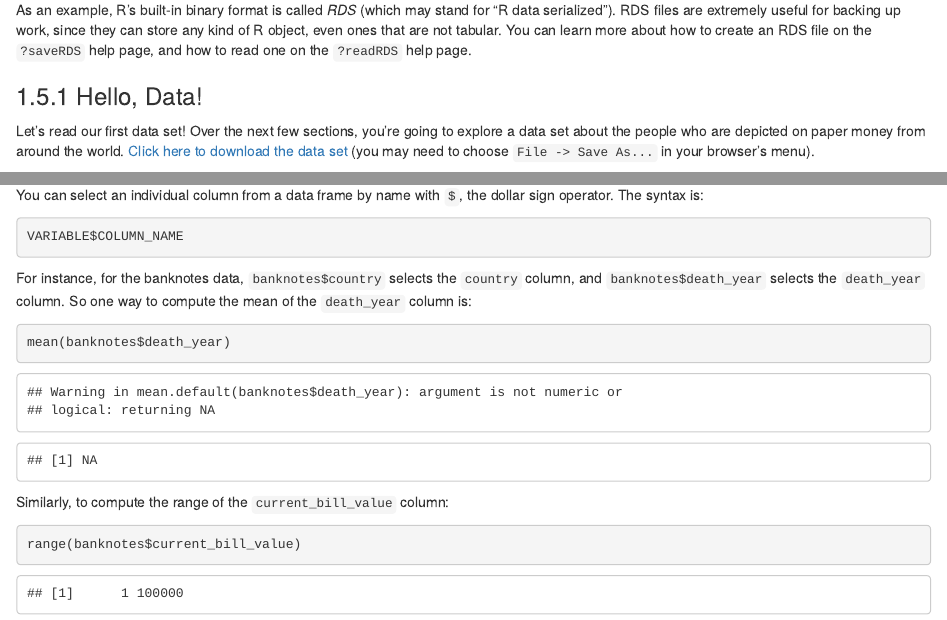
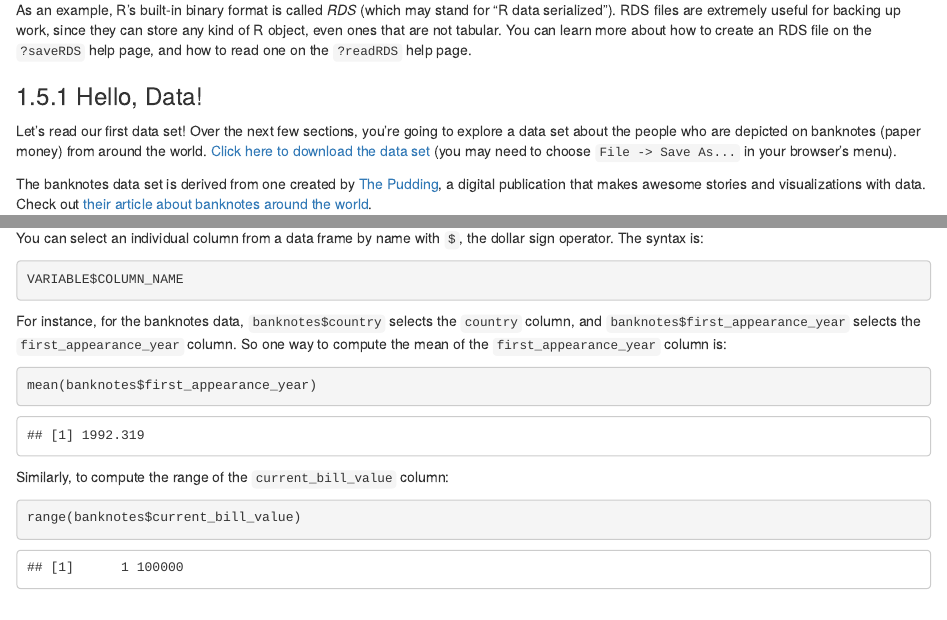
Before and after one commit to ucdavisdatalab/workshop_r_basics, an R Markdown document (01_getting-started.Rmd): the page in a window 1100 px wide, from 13680 px down, and a second part further down, joined at a grey line. Rendered offline with R 4.5, knitr and Pandoc, with nearby package versions; drawn as R Markdown's standard HTML page in place of the format the file asks for.

Commit message:
Fix mean in chapter 1.

````diff
--- a/01_getting-started.Rmd
+++ b/01_getting-started.Rmd
@@ -818,9 +818,9 @@ to read one on the `?readRDS` help page.
 ### Hello, Data!
 
 Let's read our first data set! Over the next few sections, you're going to
-explore a data set about the people who are depicted on paper money from around
-the world. [Click here to download the data set][banknotes-dl] (you may need to
-choose `File -> Save As...` in your browser's menu).
+explore a data set about the people who are depicted on banknotes (paper money)
+from around the world. [Click here to download the data set][banknotes-dl] (you
+may need to choose `File -> Save As...` in your browser's menu).
 
 The banknotes data set is derived from one created by [The Pudding][pudding], a
 digital publication that makes awesome stories and visualizations with data.
@@ -964,11 +964,12 @@ VARIABLE$COLUMN_NAME
 ```
 
 For instance, for the banknotes data, `banknotes$country` selects the `country`
-column, and `banknotes$death_year` selects the `death_year` column. So one way
-to compute the mean of the `death_year` column is:
+column, and `banknotes$first_appearance_year` selects the
+`first_appearance_year` column. So one way to compute the mean of the
+`first_appearance_year` column is:
 
 ```{r}
-mean(banknotes$death_year)
+mean(banknotes$first_appearance_year)
 ```
 
 Similarly, to compute the range of the `current_bill_value` column:
````
Also changed, not shown: 01_getting-started.Rmd (6 more changed lines).
